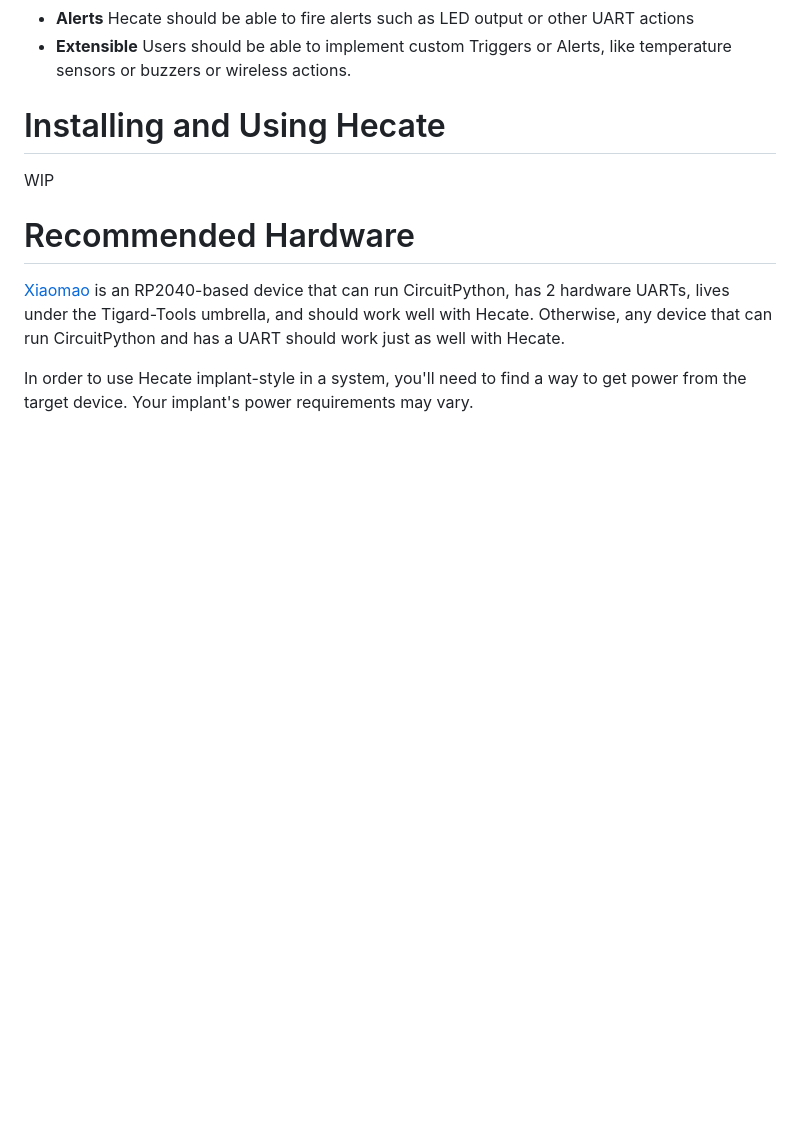
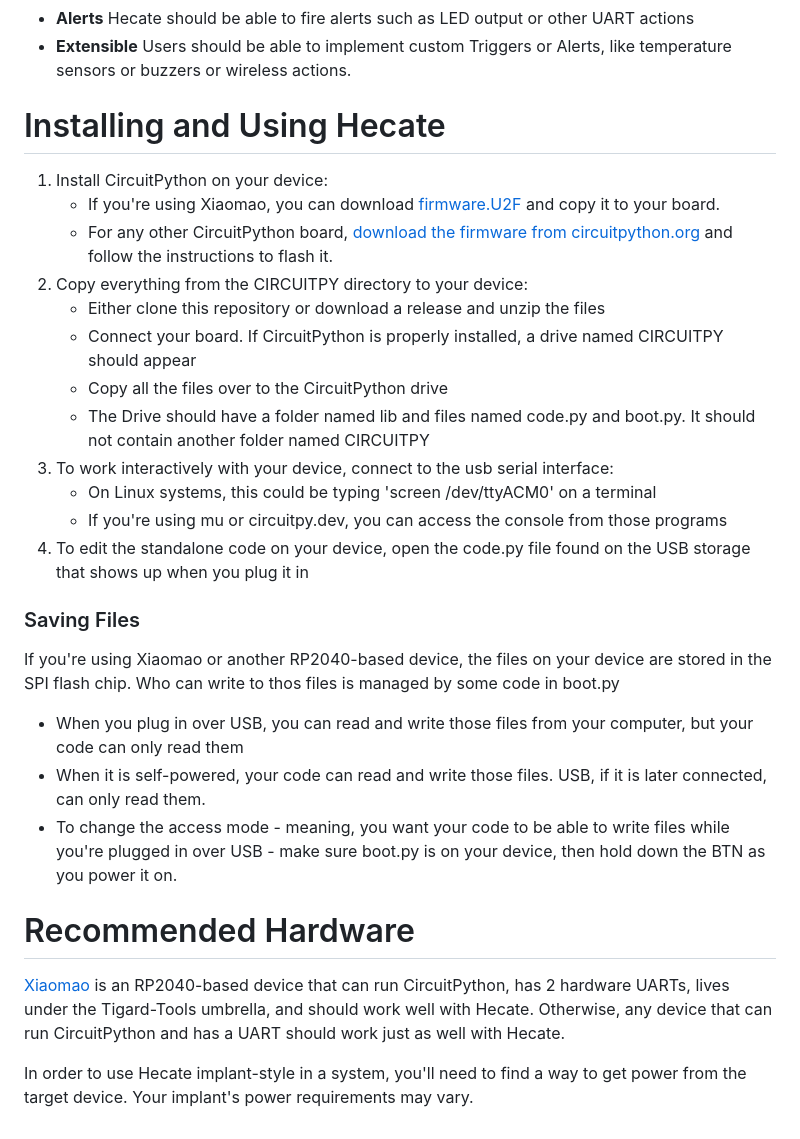
Before and after one commit to tigard-tools/hecate, a Markdown page: README.md, the part around the change. GitHub-like rendering; blank space fills up the shorter version.

Commit message:
details about installing hecate

```diff
--- a/README.md
+++ b/README.md
@@ -25,7 +25,24 @@ In Greek mythology, Akheron is the river Charon ferries the dead across and Cerb
 * **Extensible** Users should be able to implement custom Triggers or Alerts, like temperature sensors or buzzers or wireless actions.
 
 # Installing and Using Hecate
-WIP
+1. Install CircuitPython on your device:
+   * If you're using Xiaomao, you can download [firmware.U2F](https://github.com/tigard-tools/circuitpython/releases/tag/second-try) and copy it to your board.
+   * For any other CircuitPython board, [download the firmware from circuitpython.org](https://circuitpython.org/downloads) and follow the instructions to flash it.
+1. Copy everything from the CIRCUITPY directory to your device:
+   * Either clone this repository or download a release and unzip the files
+   * Connect your board. If CircuitPython is properly installed, a drive named CIRCUITPY should appear
+   * Copy all the files over to the CircuitPython drive
+   * The Drive should have a folder named lib and files named code.py and boot.py. It should not contain another folder named CIRCUITPY
+1. To work interactively with your device, connect to the usb serial interface:
+   * On Linux systems, this could be typing 'screen /dev/ttyACM0' on a terminal
+   * If you're using mu or circuitpy.dev, you can access the console from those programs
+1. To edit the standalone code on your device, open the code.py file found on the USB storage that shows up when you plug it in
+
+### Saving Files
+If you're using Xiaomao or another RP2040-based device, the files on your device are stored in the SPI flash chip. Who can write to thos files is managed by some code in boot.py
+* When you plug in over USB, you can read and write those files from your computer, but your code can only read them
+* When it is self-powered, your code can read and write those files. USB, if it is later connected, can only read them.
+* To change the access mode - meaning, you want your code to be able to write files while you're plugged in over USB - make sure boot.py is on your device, then hold down the BTN as you power it on.
 
 # Recommended Hardware
 [Xiaomao](https://github.com/tigard-tools/xiaomao) is an RP2040-based device that can run CircuitPython, has 2 hardware UARTs, lives under the Tigard-Tools umbrella, and should work well with Hecate. Otherwise, any device that can run CircuitPython and has a UART should work just as well with Hecate.
```
